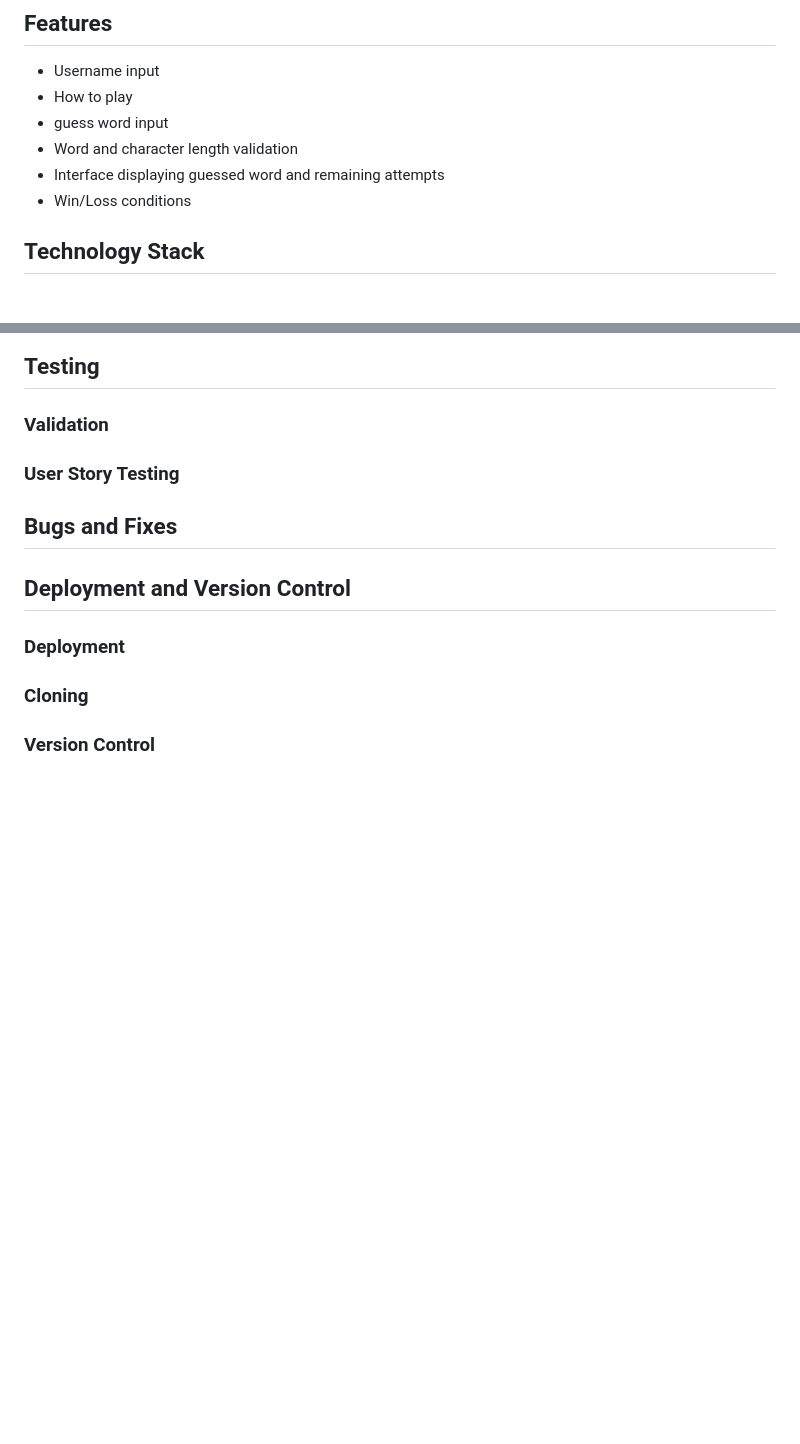
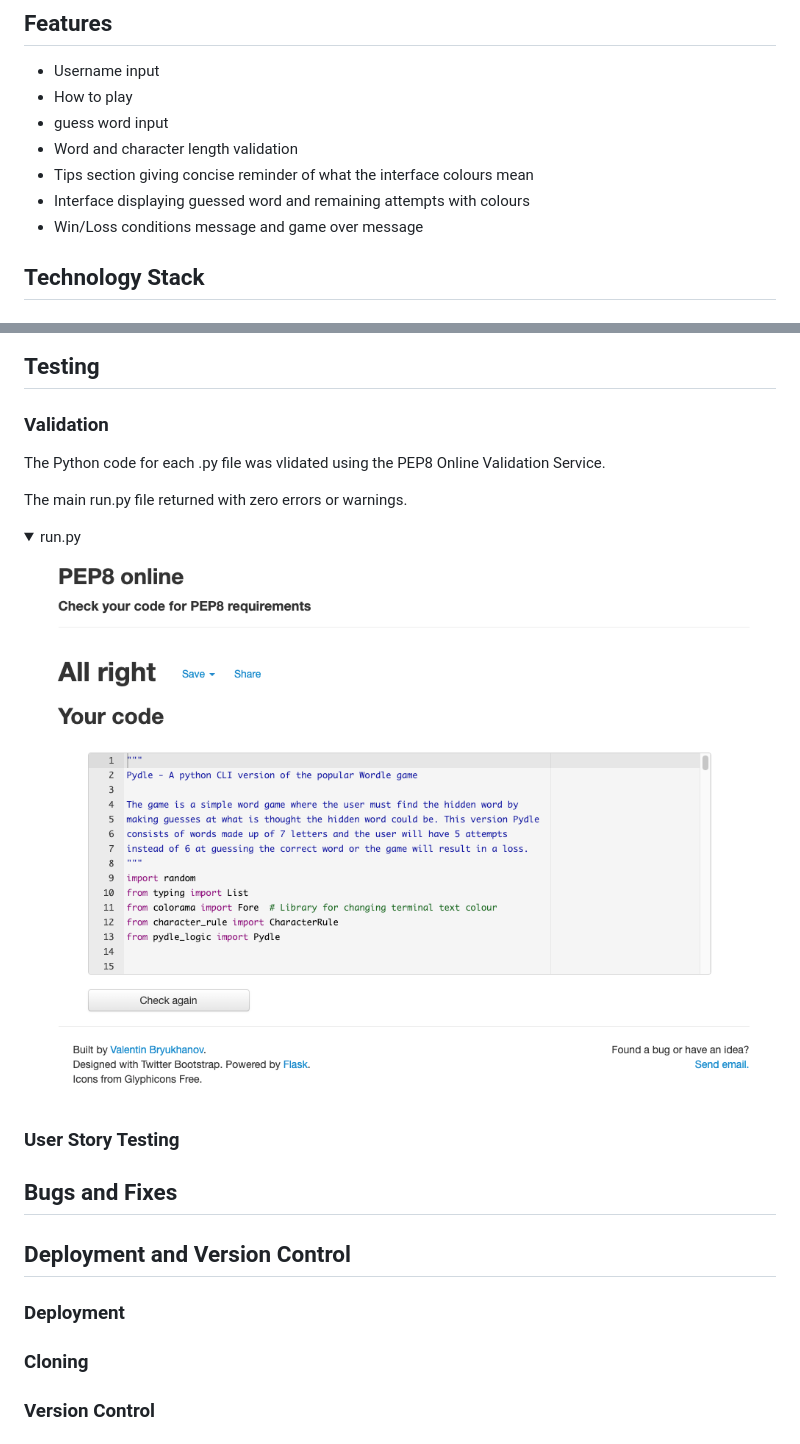
Before and after one commit to hardingrichard/ci-pp3-pydle, a Markdown page: README.md, 2 parts joined by grey strips. GitHub-like rendering; pictures changed too: docs/validation/runpy_pep8_validation.png (added); folded sections open; blank space fills up the shorter version.

Commit message:
Docs: Add validation screenshots for each .py file used

```diff
--- a/README.md
+++ b/README.md
@@ -167,8 +167,9 @@ having textual feedback.
 * How to play
 * guess word input
 * Word and character length validation
-* Interface displaying guessed word and remaining attempts
-* Win/Loss conditions
+* Tips section giving concise reminder of what the interface colours mean
+* Interface displaying guessed word and remaining attempts with colours
+* Win/Loss conditions message and game over message
 
 ## Technology Stack
 
@@ -188,7 +189,14 @@ having textual feedback.
 ## Testing
 
 ### Validation
+The Python code for each .py file was vlidated using the PEP8 Online
+Validation Service.
 
+The main run.py file returned with zero errors or warnings.
+<details>
+<summary>run.py</summary>
+<img src="docs/validation/runpy_pep8_validation.png" alt="run.py pep8 validation image">
+</details>
 
 ### User Story Testing
 
```
Also changed, not shown: docs/validation/Stack Overflow flake8 bug.png (added), docs/validation/character_rule_pep8_validation.png (added), docs/validation/pydle_logic_pep8_validation.png (added), docs/validation/vscode_pylint_terminal.png (added).
